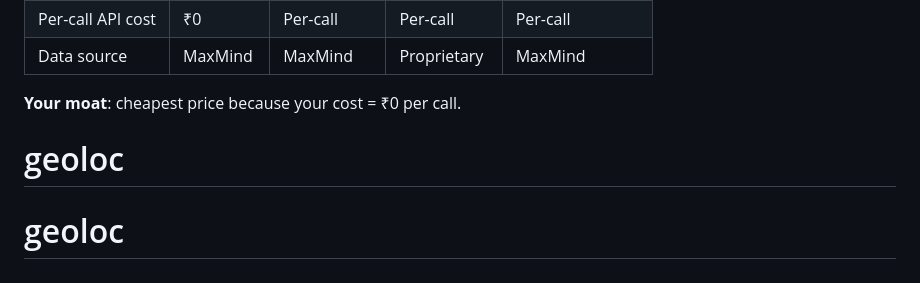
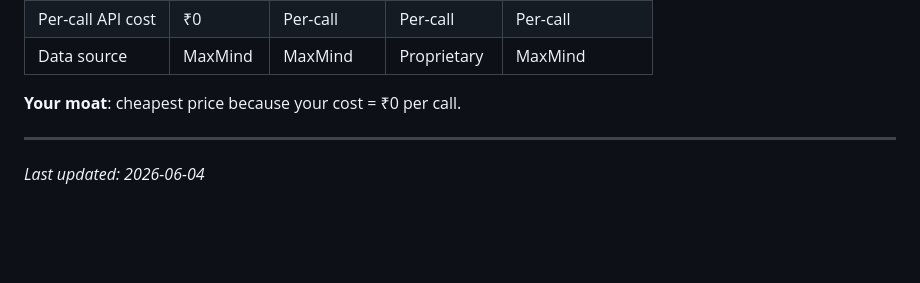
Before and after one commit to Nithin1138/geoloc, a Markdown page: README.md, the part around the change. GitHub-like rendering; blank space fills up the shorter version.

Commit message:
docs: update timestamp to bust build cache

```diff
--- a/README.md
+++ b/README.md
@@ -207,5 +207,6 @@ Include this in your API docs / footer.
 | Data source | MaxMind | MaxMind | Proprietary | MaxMind |
 
 **Your moat**: cheapest price because your cost = ₹0 per call.
-# geoloc
-# geoloc
+
+---
+*Last updated: 2026-06-04*
```
